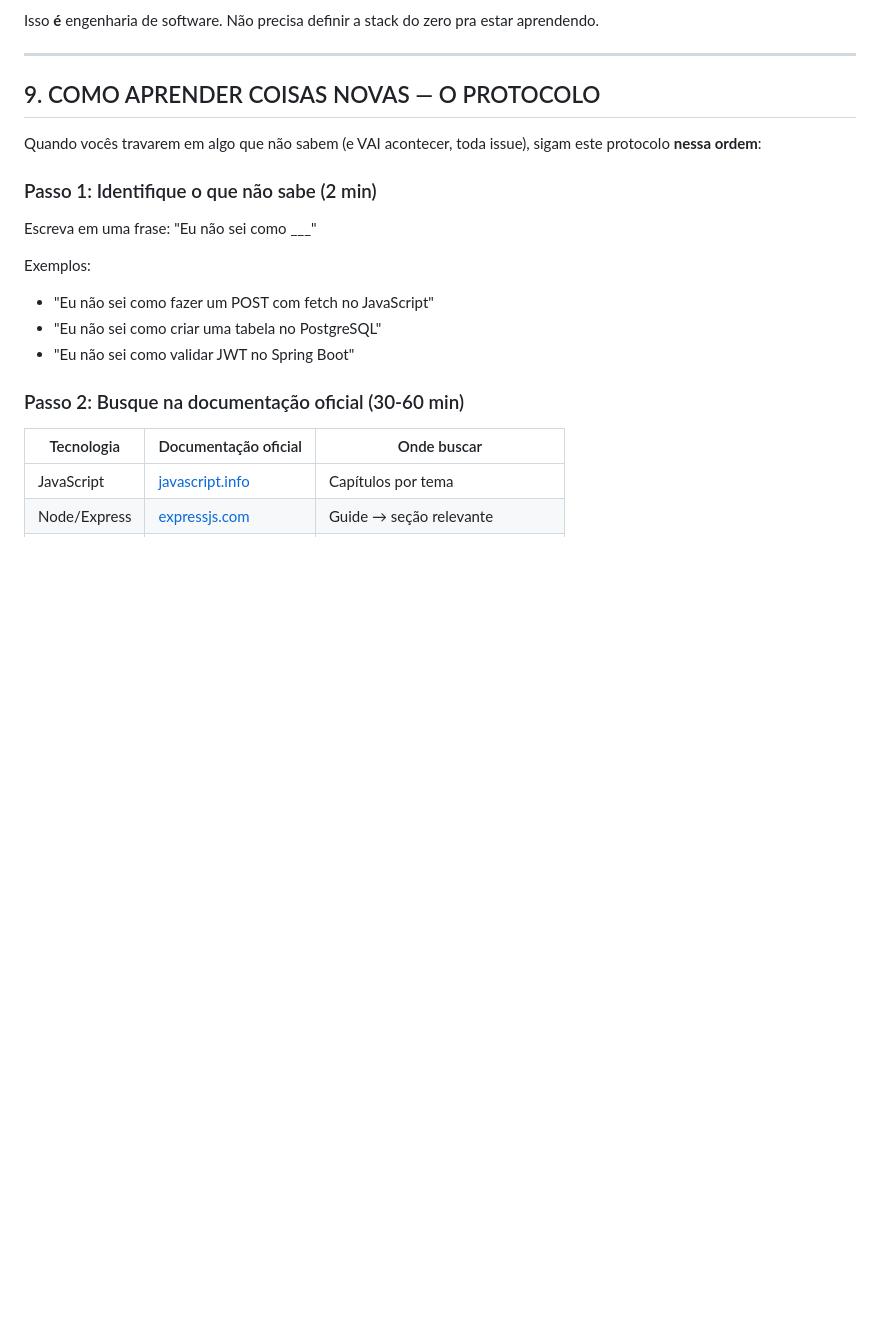
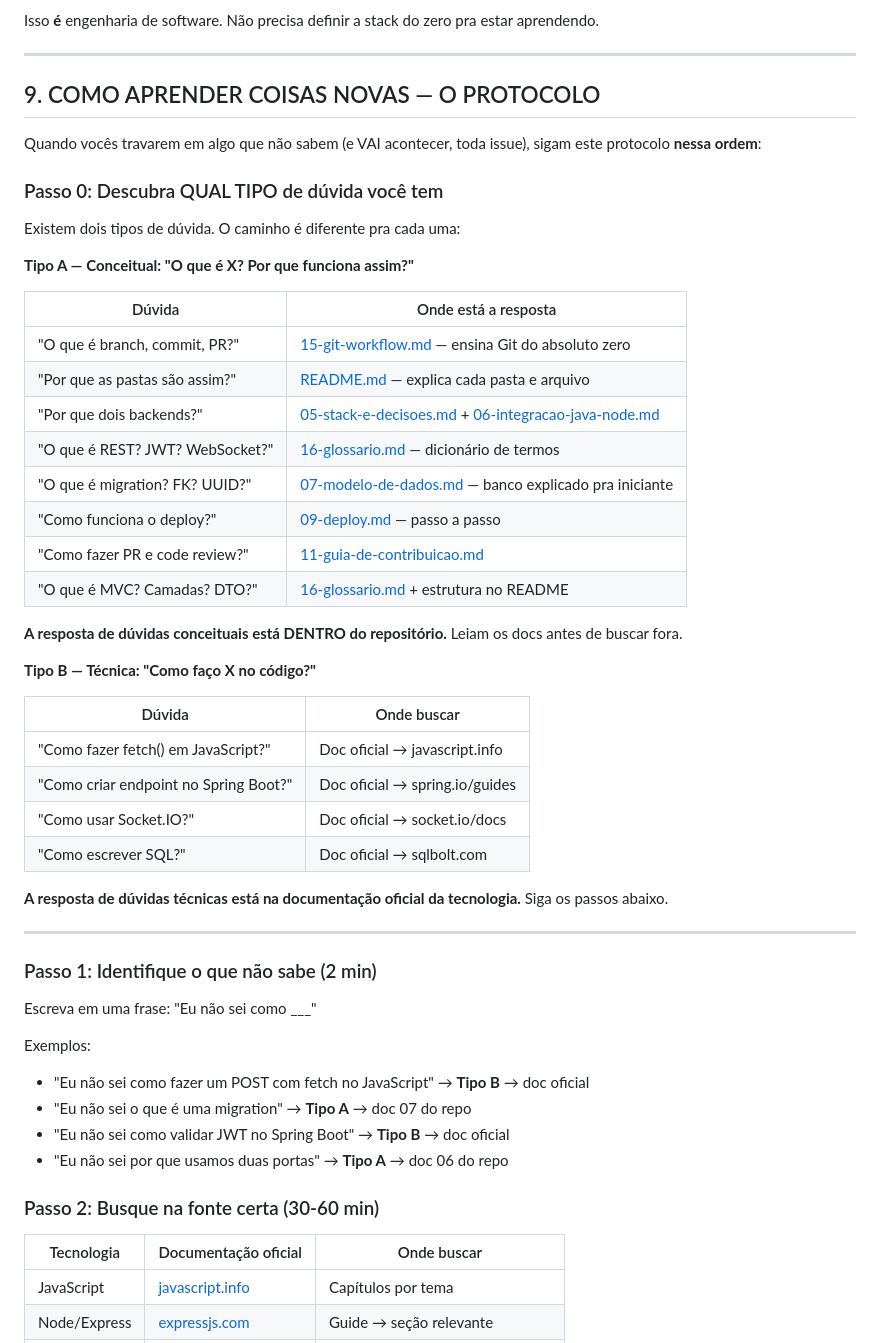
Before and after one commit to devkauapimentel/LitCircle, a Markdown page: docs/00-comece-aqui.md, the part around the change. Rendered like a GitHub page; blank space fills up the shorter version.

Commit message:
docs: adiciona Passo 0 ao protocolo — diferencia dúvida conceitual vs técnica
- Tipo A (conceitual): resposta está nos docs do repo
- Tipo B (técnica): resposta está na doc oficial da tecnologia
- Tabela mapeando cada tipo de dúvida ao doc correto

```diff
--- a/docs/00-comece-aqui.md
+++ b/docs/00-comece-aqui.md
@@ -322,16 +322,49 @@ Isso **é** engenharia de software. Não precisa definir a stack do zero pra est
 
 Quando vocês travarem em algo que não sabem (e VAI acontecer, toda issue), sigam este protocolo **nessa ordem**:
 
+### Passo 0: Descubra QUAL TIPO de dúvida você tem
+
+Existem dois tipos de dúvida. O caminho é diferente pra cada uma:
+
+**Tipo A — Conceitual: "O que é X? Por que funciona assim?"**
+
+| Dúvida | Onde está a resposta |
+|--------|---------------------|
+| "O que é branch, commit, PR?" | [15-git-workflow.md](15-git-workflow.md) — ensina Git do absoluto zero |
+| "Por que as pastas são assim?" | [README.md](../README.md) — explica cada pasta e arquivo |
+| "Por que dois backends?" | [05-stack-e-decisoes.md](05-stack-e-decisoes.md) + [06-integracao-java-node.md](06-integracao-java-node.md) |
+| "O que é REST? JWT? WebSocket?" | [16-glossario.md](16-glossario.md) — dicionário de termos |
+| "O que é migration? FK? UUID?" | [07-modelo-de-dados.md](07-modelo-de-dados.md) — banco explicado pra iniciante |
+| "Como funciona o deploy?" | [09-deploy.md](09-deploy.md) — passo a passo |
+| "Como fazer PR e code review?" | [11-guia-de-contribuicao.md](11-guia-de-contribuicao.md) |
+| "O que é MVC? Camadas? DTO?" | [16-glossario.md](16-glossario.md) + estrutura no README |
+
+**A resposta de dúvidas conceituais está DENTRO do repositório.** Leiam os docs antes de buscar fora.
+
+**Tipo B — Técnica: "Como faço X no código?"**
+
+| Dúvida | Onde buscar |
+|--------|------------|
+| "Como fazer fetch() em JavaScript?" | Doc oficial → javascript.info |
+| "Como criar endpoint no Spring Boot?" | Doc oficial → spring.io/guides |
+| "Como usar Socket.IO?" | Doc oficial → socket.io/docs |
+| "Como escrever SQL?" | Doc oficial → sqlbolt.com |
+
+**A resposta de dúvidas técnicas está na documentação oficial da tecnologia.** Siga os passos abaixo.
+
+---
+
 ### Passo 1: Identifique o que não sabe (2 min)
 
 Escreva em uma frase: "Eu não sei como ___"
 
 Exemplos:
-- "Eu não sei como fazer um POST com fetch no JavaScript"
-- "Eu não sei como criar uma tabela no PostgreSQL"
-- "Eu não sei como validar JWT no Spring Boot"
+- "Eu não sei como fazer um POST com fetch no JavaScript" → **Tipo B** → doc oficial
+- "Eu não sei o que é uma migration" → **Tipo A** → doc 07 do repo
+- "Eu não sei como validar JWT no Spring Boot" → **Tipo B** → doc oficial
+- "Eu não sei por que usamos duas portas" → **Tipo A** → doc 06 do repo
 
-### Passo 2: Busque na documentação oficial (30-60 min)
+### Passo 2: Busque na fonte certa (30-60 min)
 
 | Tecnologia | Documentação oficial | Onde buscar |
 |-----------|---------------------|-------------|
```
